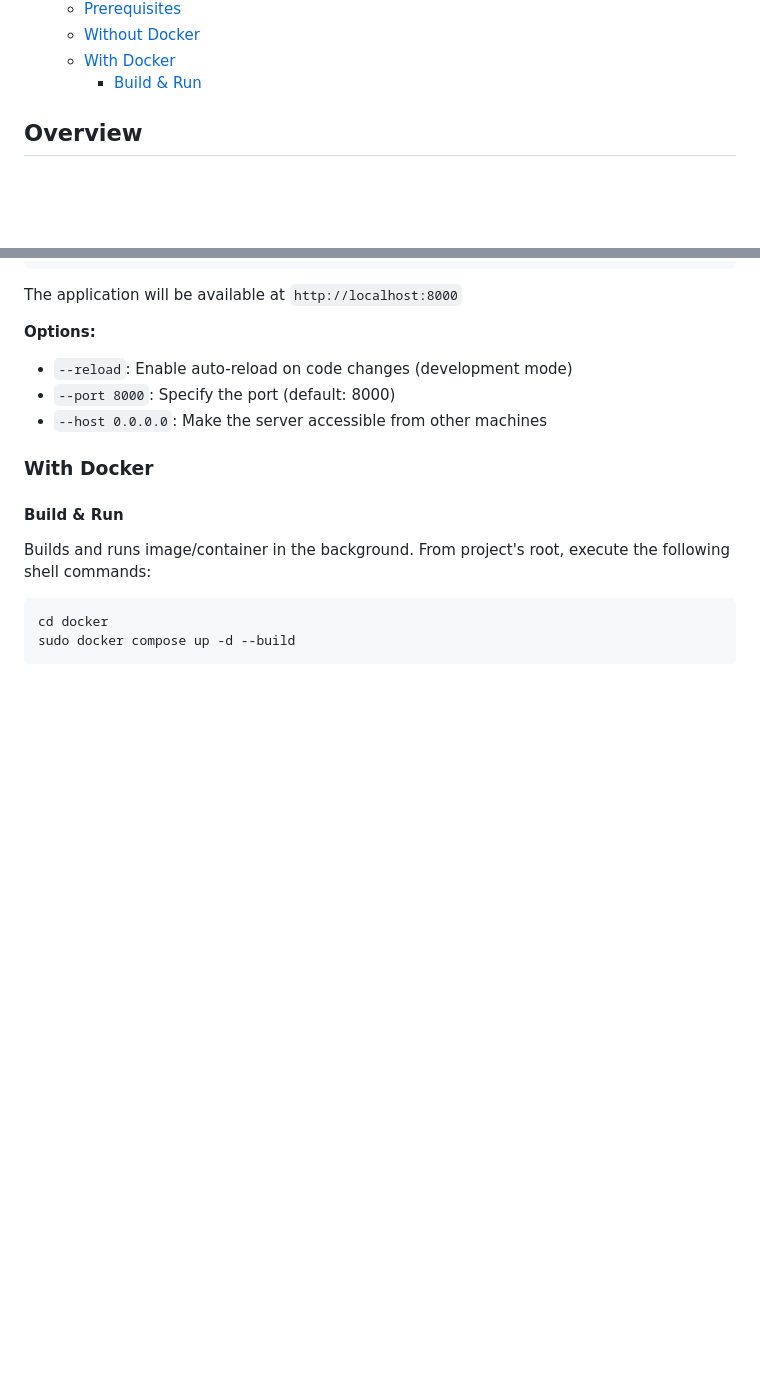
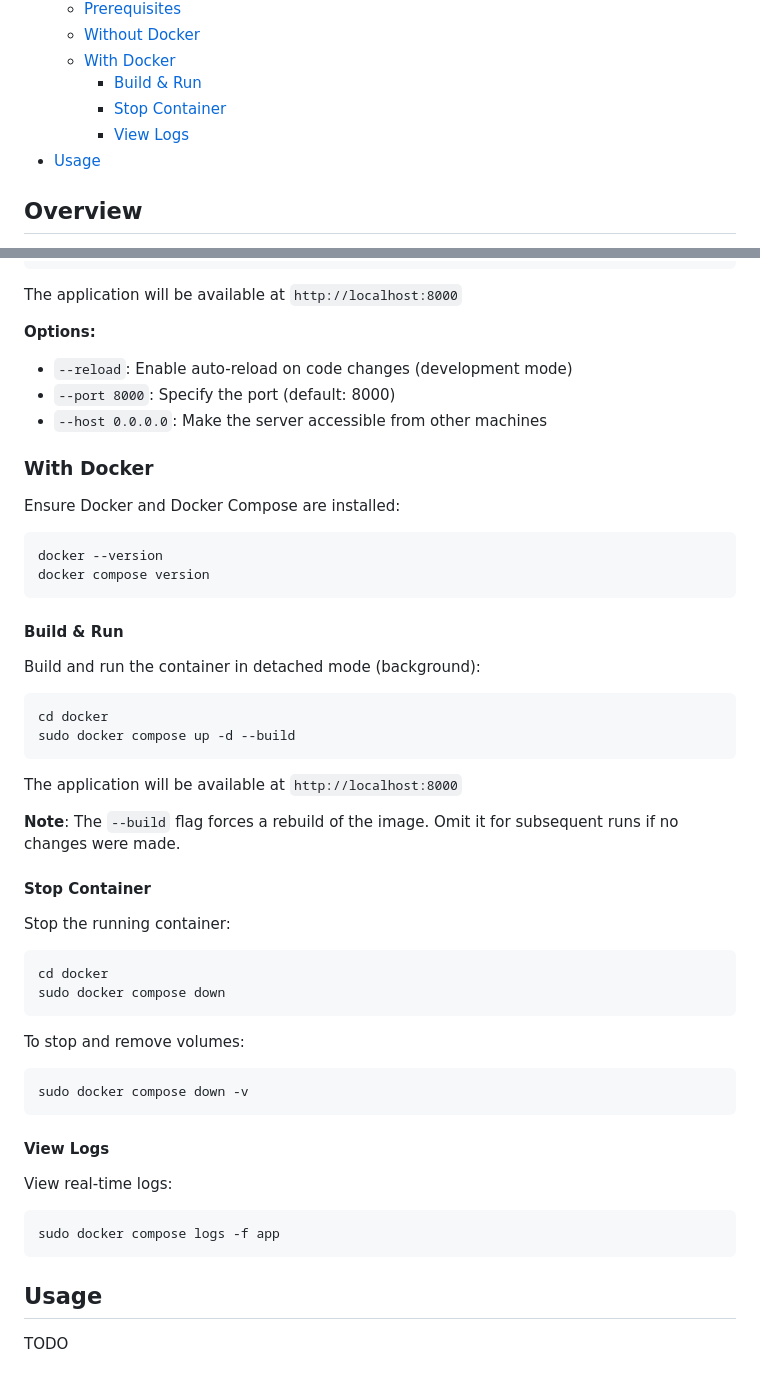
Before and after one commit to pavred94/sentiment_classifier, a Markdown page: README.md, 2 parts joined by grey strips. Drawn GitHub-style; blank space fills up the shorter version.

Commit message:
Updated Without and With Docker installation instructions

````diff
--- a/README.md
+++ b/README.md
@@ -13,8 +13,10 @@ A sentiment analysis web application that classifies Amazon movie and TV reviews
     * [Without Docker](#without-docker)
     * [With Docker](#with-docker)
       * [Build & Run](#build--run)
+      * [Stop Container](#stop-container)
+      * [View Logs](#view-logs)
+  * [Usage](#usage)
 <!-- TOC -->
-
 
 ## Overview
 
@@ -175,10 +171,48 @@ The application will be available at `http://localhost:8000`
 * `--host 0.0.0.0`: Make the server accessible from other machines
 
 ### With Docker
+
+Ensure Docker and Docker Compose are installed:
+```bash
+docker --version
+docker compose version
+```
+
 #### Build & Run
-Builds and runs image/container in the background.
-From project's root, execute the following shell commands:
-```
+
+Build and run the container in detached mode (background):
+
+```bash
 cd docker
 sudo docker compose up -d --build
 ```
+
+The application will be available at `http://localhost:8000`
+
+**Note**: The `--build` flag forces a rebuild of the image. Omit it for subsequent runs if no changes were made.
+
+#### Stop Container
+
+Stop the running container:
+
+```bash
+cd docker
+sudo docker compose down
+```
+
+To stop and remove volumes:
+
+```bash
+sudo docker compose down -v
+```
+
+#### View Logs
+
+View real-time logs:
+
+```bash
+sudo docker compose logs -f app
+```
+
+## Usage
+TODO
````
Also changed, not shown: other parts of README.md (+8 -14 lines).
